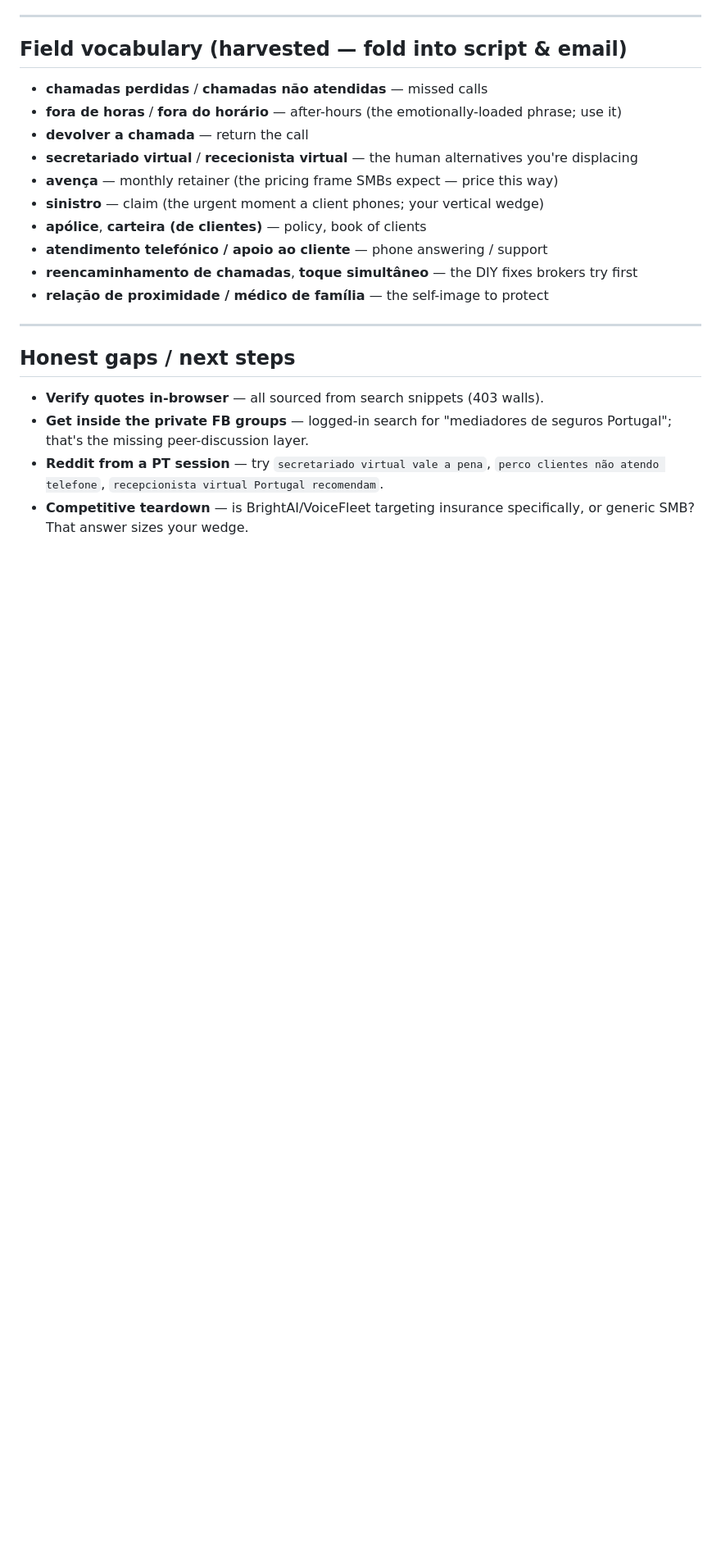
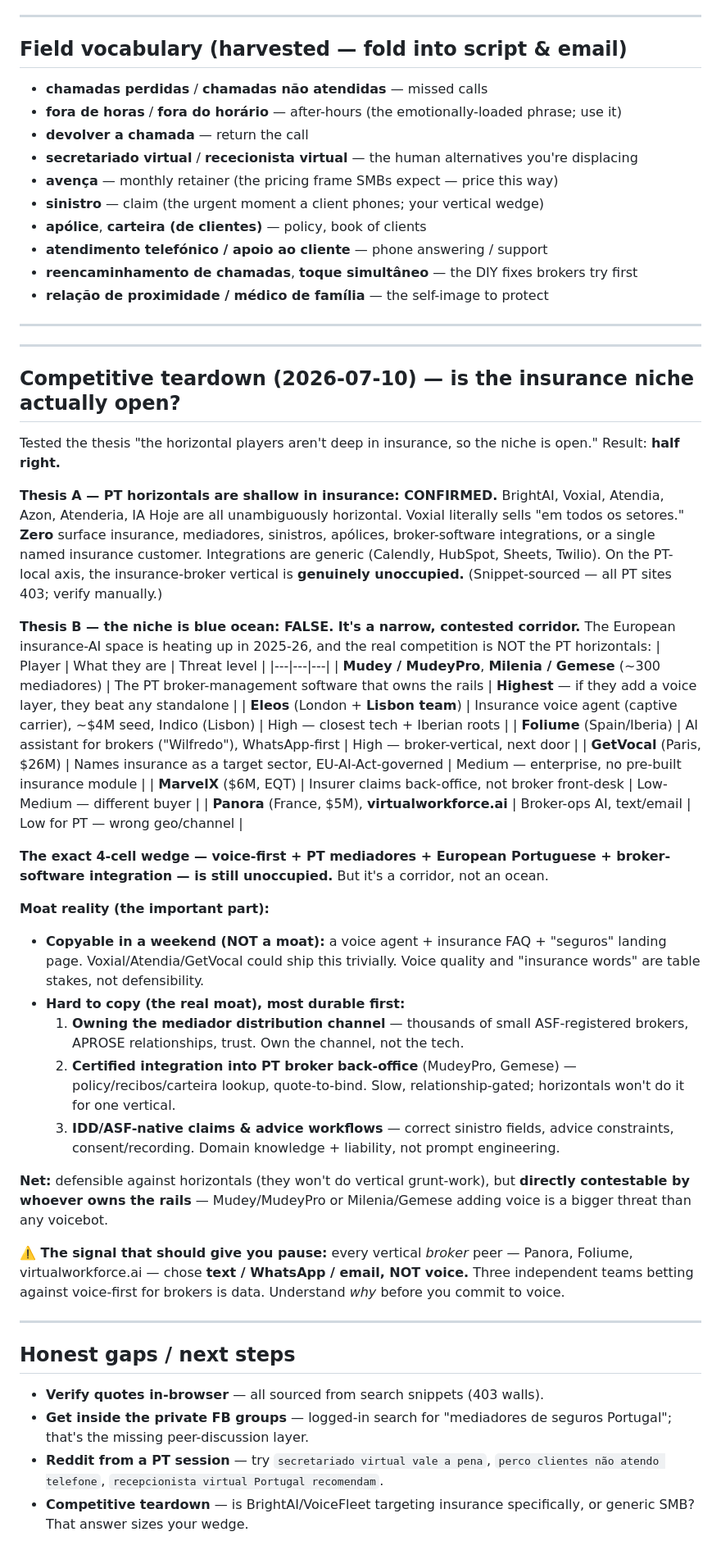
Before and after one commit to oliverbill/blacksmith, a Markdown page: docs/research/forum-and-competitive-signals.md, the part around the change. Shown at 82% size. Drawn GitHub-style; blank space fills up the shorter version.

Commit message:
docs: add competitive teardown of PT/EU voice-agent vendors
Confirms PT horizontals (BrightAI, Voxial, Atendia, Azon) are shallow in
insurance — niche unoccupied on PT-local axis. But the real threats are
elsewhere: broker back-office incumbents (Mudey/MudeyPro, Gemese) who own
the rails, plus emerging vertical insurance-AI (Eleos w/ Lisbon team,
Foliume in Iberia, GetVocal). Moat is channel + broker-software
integration + IDD/ASF workflows, not voice or insurance words. Flags that
vertical broker peers all chose text/WhatsApp over voice.

Co-Authored-By: Claude Opus 4.8 <noreply@anthropic.com>
Claude-Session: https://claude.ai/code/session_01DR3RfRRqeHg1upGLPM64qK

```diff
--- a/docs/research/forum-and-competitive-signals.md
+++ b/docs/research/forum-and-competitive-signals.md
@@ -90,6 +90,41 @@ So the discovery calls now have a second job: not just "do you miss calls?" but
 
 ---
 
+---
+
+## Competitive teardown (2026-07-10) — is the insurance niche actually open?
+
+Tested the thesis "the horizontal players aren't deep in insurance, so the niche is open." Result: **half right.**
+
+**Thesis A — PT horizontals are shallow in insurance: CONFIRMED.**
+BrightAI, Voxial, Atendia, Azon, Atenderia, IA Hoje are all unambiguously horizontal. Voxial literally sells "em todos os setores." **Zero** surface insurance, mediadores, sinistros, apólices, broker-software integrations, or a single named insurance customer. Integrations are generic (Calendly, HubSpot, Sheets, Twilio). On the PT-local axis, the insurance-broker vertical is **genuinely unoccupied.** (Snippet-sourced — all PT sites 403; verify manually.)
+
+**Thesis B — the niche is blue ocean: FALSE. It's a narrow, contested corridor.**
+The European insurance-AI space is heating up in 2025-26, and the real competition is NOT the PT horizontals:
+| Player | What they are | Threat level |
+|---|---|---|
+| **Mudey / MudeyPro**, **Milenia / Gemese** (~300 mediadores) | The PT broker-management software that owns the rails | **Highest** — if they add a voice layer, they beat any standalone |
+| **Eleos** (London + **Lisbon team**) | Insurance voice agent (captive carrier), ~$4M seed, Indico (Lisbon) | High — closest tech + Iberian roots |
+| **Foliume** (Spain/Iberia) | AI assistant for brokers ("Wilfredo"), WhatsApp-first | High — broker-vertical, next door |
+| **GetVocal** (Paris, $26M) | Names insurance as a target sector, EU-AI-Act-governed | Medium — enterprise, no pre-built insurance module |
+| **MarvelX** ($6M, EQT) | Insurer claims back-office, not broker front-desk | Low-Medium — different buyer |
+| **Panora** (France, $5M), **virtualworkforce.ai** | Broker-ops AI, text/email | Low for PT — wrong geo/channel |
+
+**The exact 4-cell wedge — voice-first + PT mediadores + European Portuguese + broker-software integration — is still unoccupied.** But it's a corridor, not an ocean.
+
+**Moat reality (the important part):**
+- **Copyable in a weekend (NOT a moat):** a voice agent + insurance FAQ + "seguros" landing page. Voxial/Atendia/GetVocal could ship this trivially. Voice quality and "insurance words" are table stakes, not defensibility.
+- **Hard to copy (the real moat), most durable first:**
+  1. **Owning the mediador distribution channel** — thousands of small ASF-registered brokers, APROSE relationships, trust. Own the channel, not the tech.
+  2. **Certified integration into PT broker back-office** (MudeyPro, Gemese) — policy/recibos/carteira lookup, quote-to-bind. Slow, relationship-gated; horizontals won't do it for one vertical.
+  3. **IDD/ASF-native claims & advice workflows** — correct sinistro fields, advice constraints, consent/recording. Domain knowledge + liability, not prompt engineering.
+
+**Net:** defensible against horizontals (they won't do vertical grunt-work), but **directly contestable by whoever owns the rails** — Mudey/MudeyPro or Milenia/Gemese adding voice is a bigger threat than any voicebot.
+
+**⚠️ The signal that should give you pause:** every vertical *broker* peer — Panora, Foliume, virtualworkforce.ai — chose **text / WhatsApp / email, NOT voice.** Three independent teams betting against voice-first for brokers is data. Understand *why* before you commit to voice.
+
+---
+
 ## Honest gaps / next steps
 - **Verify quotes in-browser** — all sourced from search snippets (403 walls).
 - **Get inside the private FB groups** — logged-in search for "mediadores de seguros Portugal"; that's the missing peer-discussion layer.
```
